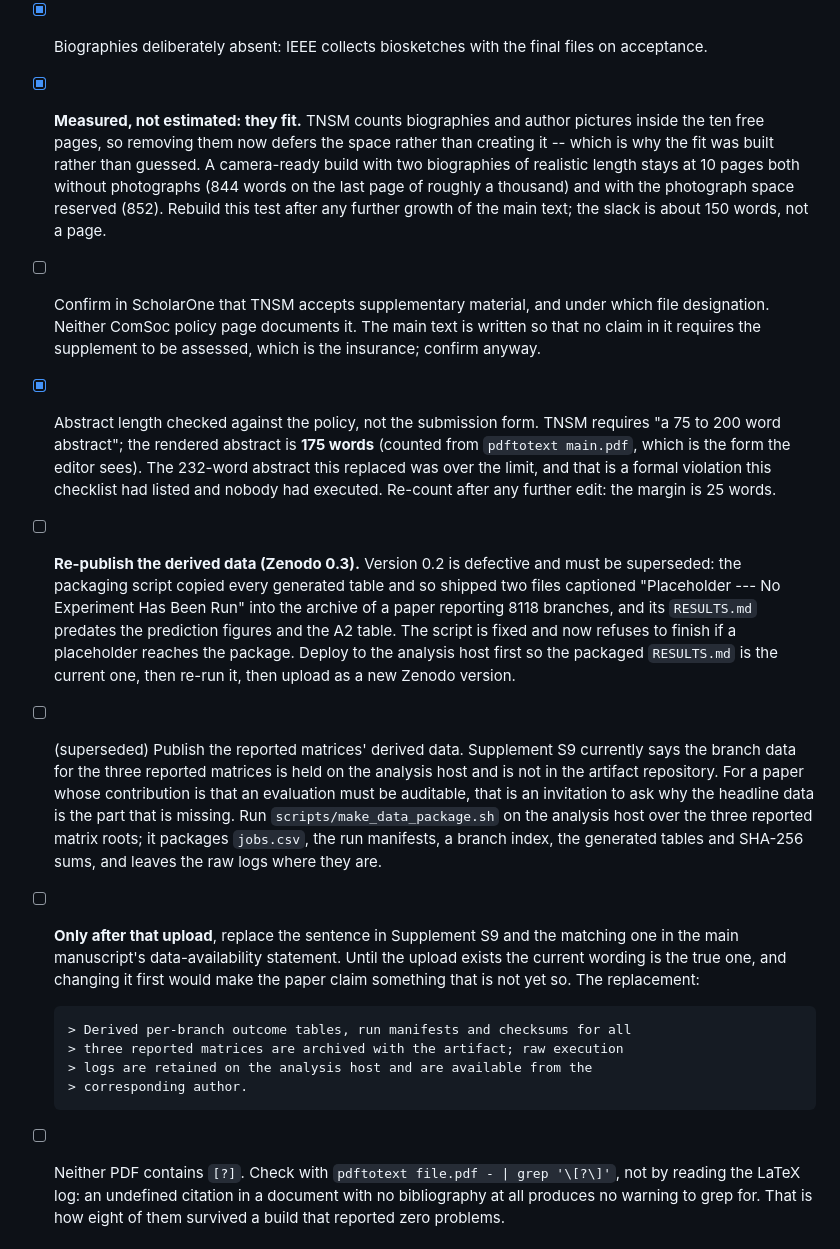
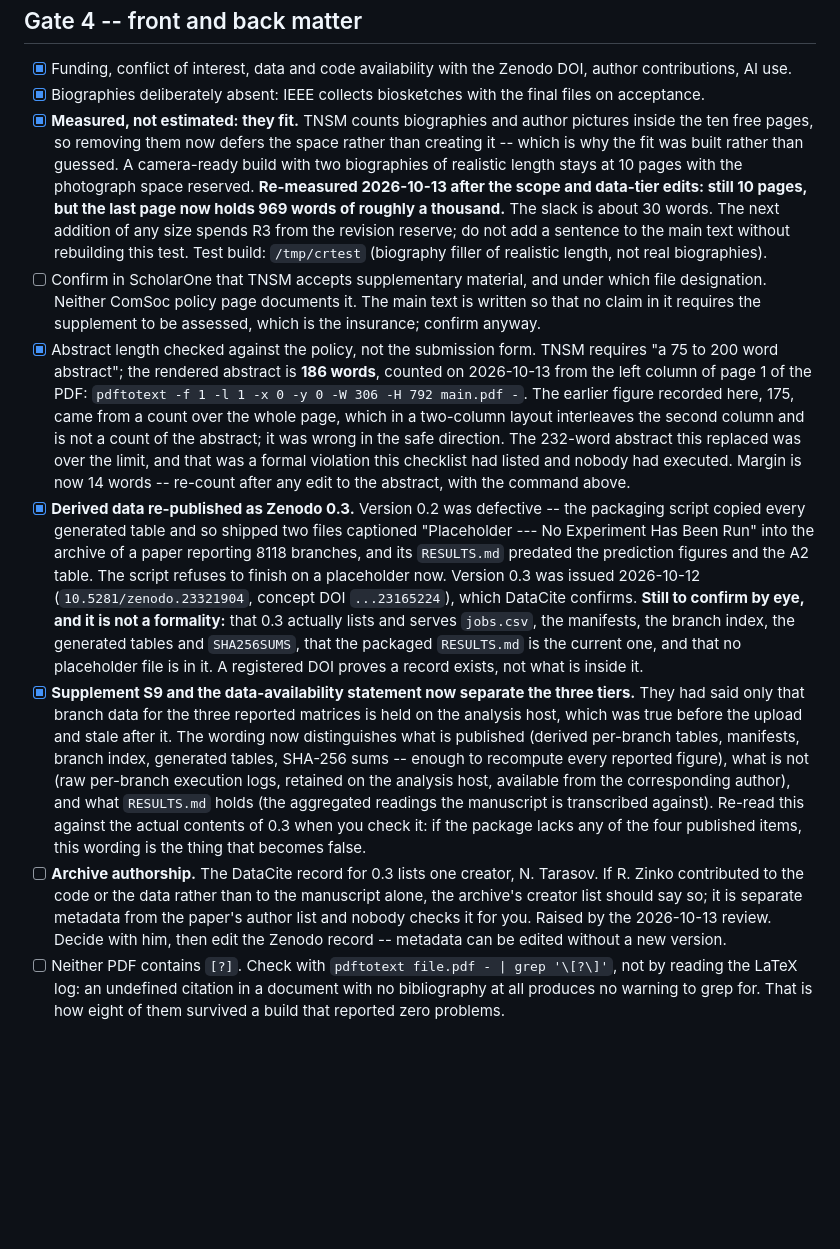
Before and after one commit to Dev-Nikita/csc-iot, a Markdown page: PRESUBMISSION.md, the part around the change. Rendered like a GitHub page; blank space fills up the shorter version.

```diff
--- a/PRESUBMISSION.md
+++ b/PRESUBMISSION.md
@@ -187,47 +187,55 @@ Expect this to add 0.2--0.4 page. It happens **before** Gate 5.
       pictures inside the ten free pages, so removing them now defers the space
       rather than creating it -- which is why the fit was built rather than
       guessed. A camera-ready build with two biographies of realistic length
-      stays at 10 pages both without photographs (844 words on the last page of
-      roughly a thousand) and with the photograph space reserved (852). Rebuild
-      this test after any further growth of the main text; the slack is about
-      150 words, not a page.
+      stays at 10 pages with the photograph space reserved. **Re-measured
+      2026-10-13 after the scope and data-tier edits: still 10 pages, but the
+      last page now holds 969 words of roughly a thousand.** The slack is about
+      30 words. The next addition of any size spends R3 from the revision
+      reserve; do not add a sentence to the main text without rebuilding this
+      test. Test build: `/tmp/crtest` (biography filler of realistic length, not
+      real biographies).
 - [ ] Confirm in ScholarOne that TNSM accepts supplementary material, and under
       which file designation. Neither ComSoc policy page documents it. The main
       text is written so that no claim in it requires the supplement to be
       assessed, which is the insurance; confirm anyway.
 - [x] Abstract length checked against the policy, not the submission form.
-      TNSM requires "a 75 to 200 word abstract"; the rendered abstract is **175
-      words** (counted from `pdftotext main.pdf`, which is the form the editor
-      sees). The 232-word abstract this replaced was over the limit, and that is
-      a formal violation this checklist had listed and nobody had executed.
-      Re-count after any further edit: the margin is 25 words.
-- [ ] **Re-publish the derived data (Zenodo 0.3).** Version 0.2 is defective and
-      must be superseded: the packaging script copied every generated table and so
-      shipped two files captioned "Placeholder --- No Experiment Has Been Run"
-      into the archive of a paper reporting 8118 branches, and its `RESULTS.md`
-      predates the prediction figures and the A2 table. The script is fixed and
-      now refuses to finish if a placeholder reaches the package. Deploy to the
-      analysis host first so the packaged `RESULTS.md` is the current one, then
-      re-run it, then upload as a new Zenodo version.
-- [ ] (superseded) Publish the reported matrices' derived data.
-      Supplement S9 currently says the branch data for the three reported
-      matrices is held on the analysis host and is not in the artifact
-      repository. For a paper whose contribution is that an evaluation must be
-      auditable, that is an invitation to ask why the headline data is the part
-      that is missing. Run `scripts/make_data_package.sh` on the analysis host
-      over the three reported matrix roots; it packages `jobs.csv`, the run
-      manifests, a branch index, the generated tables and SHA-256 sums, and
-      leaves the raw logs where they are.
-- [ ] **Only after that upload**, replace the sentence in Supplement S9 and the
-      matching one in the main manuscript's data-availability statement. Until
-      the upload exists the current wording is the true one, and changing it
-      first would make the paper claim something that is not yet so. The
-      replacement:
-
-      > Derived per-branch outcome tables, run manifests and checksums for all
-      > three reported matrices are archived with the artifact; raw execution
-      > logs are retained on the analysis host and are available from the
-      > corresponding author.
+      TNSM requires "a 75 to 200 word abstract"; the rendered abstract is **186
+      words**, counted on 2026-10-13 from the left column of page 1 of the PDF:
+      `pdftotext -f 1 -l 1 -x 0 -y 0 -W 306 -H 792 main.pdf -`. The earlier
+      figure recorded here, 175, came from a count over the whole page, which in
+      a two-column layout interleaves the second column and is not a count of
+      the abstract; it was wrong in the safe direction. The 232-word abstract
+      this replaced was over the limit, and that was a formal violation this
+      checklist had listed and nobody had executed. Margin is now 14 words --
+      re-count after any edit to the abstract, with the command above.
+- [x] **Derived data re-published as Zenodo 0.3.** Version 0.2 was defective --
+      the packaging script copied every generated table and so shipped two files
+      captioned "Placeholder --- No Experiment Has Been Run" into the archive of a
+      paper reporting 8118 branches, and its `RESULTS.md` predated the prediction
+      figures and the A2 table. The script refuses to finish on a placeholder now.
+      Version 0.3 was issued 2026-10-12 (`10.5281/zenodo.23321904`, concept DOI
+      `...23165224`), which DataCite confirms. **Still to confirm by eye, and it is
+      not a formality:** that 0.3 actually lists and serves `jobs.csv`, the
+      manifests, the branch index, the generated tables and `SHA256SUMS`, that the
+      packaged `RESULTS.md` is the current one, and that no placeholder file is in
+      it. A registered DOI proves a record exists, not what is inside it.
+- [x] **Supplement S9 and the data-availability statement now separate the three
+      tiers.** They had said only that branch data for the three reported matrices
+      is held on the analysis host, which was true before the upload and stale
+      after it. The wording now distinguishes what is published (derived
+      per-branch tables, manifests, branch index, generated tables, SHA-256 sums
+      -- enough to recompute every reported figure), what is not (raw per-branch
+      execution logs, retained on the analysis host, available from the
+      corresponding author), and what `RESULTS.md` holds (the aggregated readings
+      the manuscript is transcribed against). Re-read this against the actual
+      contents of 0.3 when you check it: if the package lacks any of the four
+      published items, this wording is the thing that becomes false.
+- [ ] **Archive authorship.** The DataCite record for 0.3 lists one creator,
+      N. Tarasov. If R. Zinko contributed to the code or the data rather than to
+      the manuscript alone, the archive's creator list should say so; it is
+      separate metadata from the paper's author list and nobody checks it for you.
+      Raised by the 2026-10-13 review. Decide with him, then edit the Zenodo
+      record -- metadata can be edited without a new version.
 - [ ] Neither PDF contains `[?]`. Check with `pdftotext file.pdf - | grep '\[?\]'`,
       not by reading the LaTeX log: an undefined citation in a document with no
       bibliography at all produces no warning to grep for. That is how eight of
```
Also changed, not shown: EXPERIMENT_PROTOCOL.md (+56 -0 lines).
